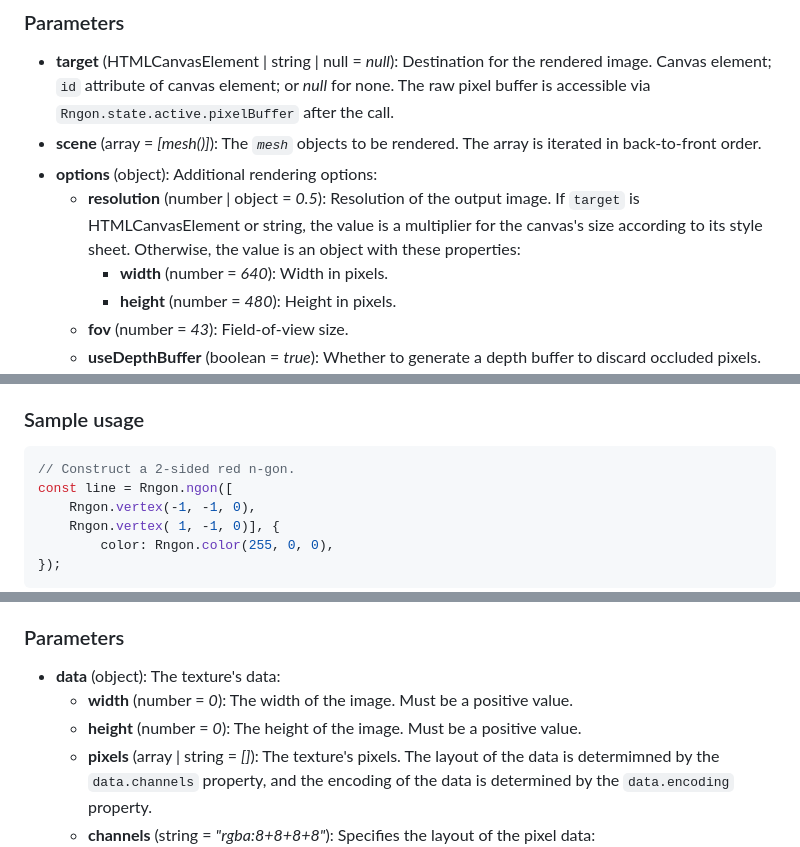
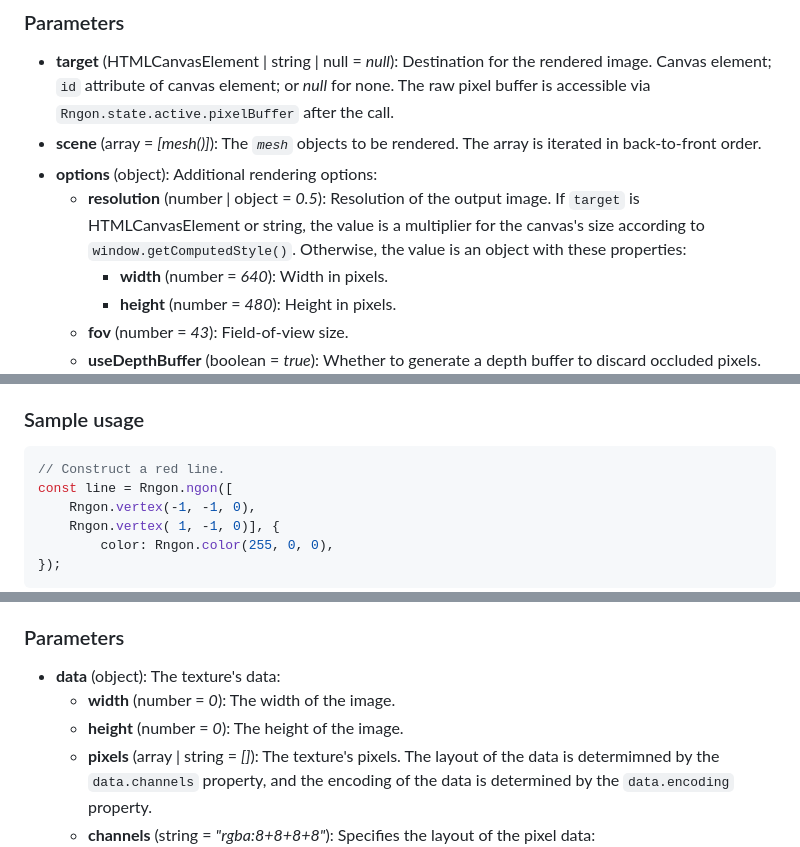
Before and after one commit to leikareipa/retro-ngon, a Markdown page: README.md, 3 parts joined by grey strips. Drawn GitHub-style.

````diff
--- a/README.md
+++ b/README.md
@@ -274,7 +274,7 @@ This function blocks until the rendering is completed. For non-blocking renderin
 - **target** (HTMLCanvasElement | string | null = *null*): Destination for the rendered image. Canvas element; `id` attribute of canvas element; or *null* for none. The raw pixel buffer is accessible via `Rngon.state.active.pixelBuffer` after the call.
 - **scene** (array = *[mesh()]*): The *`mesh`* objects to be rendered. The array is iterated in back-to-front order.
 - **options** (object): Additional rendering options:
-    - **resolution** (number | object = *0.5*): Resolution of the output image. If `target` is HTMLCanvasElement or string, the value is a multiplier for the canvas's size according to its style sheet. Otherwise, the value is an object with these properties:
+    - **resolution** (number | object = *0.5*): Resolution of the output image. If `target` is HTMLCanvasElement or string, the value is a multiplier for the canvas's size according to `window.getComputedStyle()`. Otherwise, the value is an object with these properties:
         - **width** (number = *640*): Width in pixels.
         - **height** (number = *480*): Height in pixels.
     - **fov** (number = *43*): Field-of-view size.
@@ -483,7 +483,7 @@ An object with the following properties:
 ### Sample usage
 
 ```javascript
-// Construct a 2-sided red n-gon.
+// Construct a red line.
 const line = Rngon.ngon([
     Rngon.vertex(-1, -1, 0),
     Rngon.vertex( 1, -1, 0)], {
@@ -569,8 +569,8 @@ Note: Textures with a power-of-two resolution may render faster and support more
 ### Parameters
 
 - **data** (object): The texture's data:
-    - **width** (number = *0*): The width of the image. Must be a positive value.
-    - **height** (number = *0*): The height of the image. Must be a positive value.
+    - **width** (number = *0*): The width of the image.
+    - **height** (number = *0*): The height of the image.
     - **pixels** (array | string = *[]*): The texture's pixels. The layout of the data is determimned by the `data.channels` property, and the encoding of the data is determined by the `data.encoding` property.
     - **channels** (string = *"rgba:8+8+8+8"*): Specifies the layout of the pixel data:
         - "rgba:5+5+5+1": Each pixel is a 16-bit integer with 5 bits each for red, green, and blue; and 1 bit for alpha.
````
